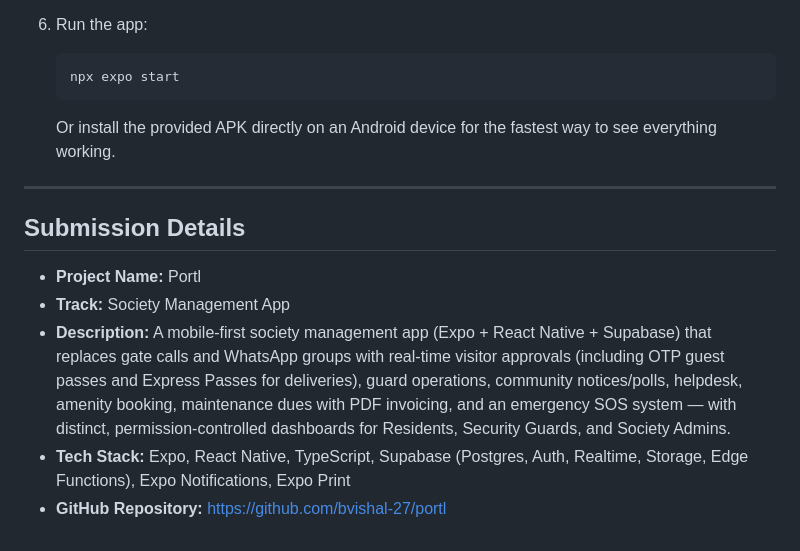
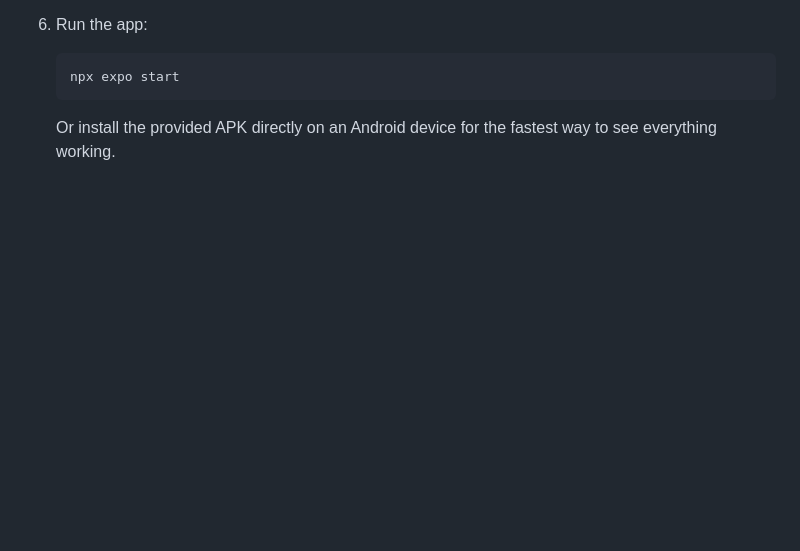
Before and after one commit to bvishal-27/portl, a Markdown page: readme.md, the part around the change. Drawn GitHub-style; blank space fills up the shorter version.

Commit message:
readme update
Removed submission details section including project name, description, tech stack, and GitHub repository.

````diff
--- a/readme.md
+++ b/readme.md
@@ -196,13 +196,3 @@ A Tower and Flat are pre-seeded so the self-registration flow can also be tested
    npx expo start
    ```
    Or install the provided APK directly on an Android device for the fastest way to see everything working.
-
----
-
-## Submission Details
-
-- **Project Name:** Portl
-- **Track:** Society Management App
-- **Description:** A mobile-first society management app (Expo + React Native + Supabase) that replaces gate calls and WhatsApp groups with real-time visitor approvals (including OTP guest passes and Express Passes for deliveries), guard operations, community notices/polls, helpdesk, amenity booking, maintenance dues with PDF invoicing, and an emergency SOS system — with distinct, permission-controlled dashboards for Residents, Security Guards, and Society Admins.
-- **Tech Stack:** Expo, React Native, TypeScript, Supabase (Postgres, Auth, Realtime, Storage, Edge Functions), Expo Notifications, Expo Print
-- **GitHub Repository:** https://github.com/bvishal-27/portl
````
